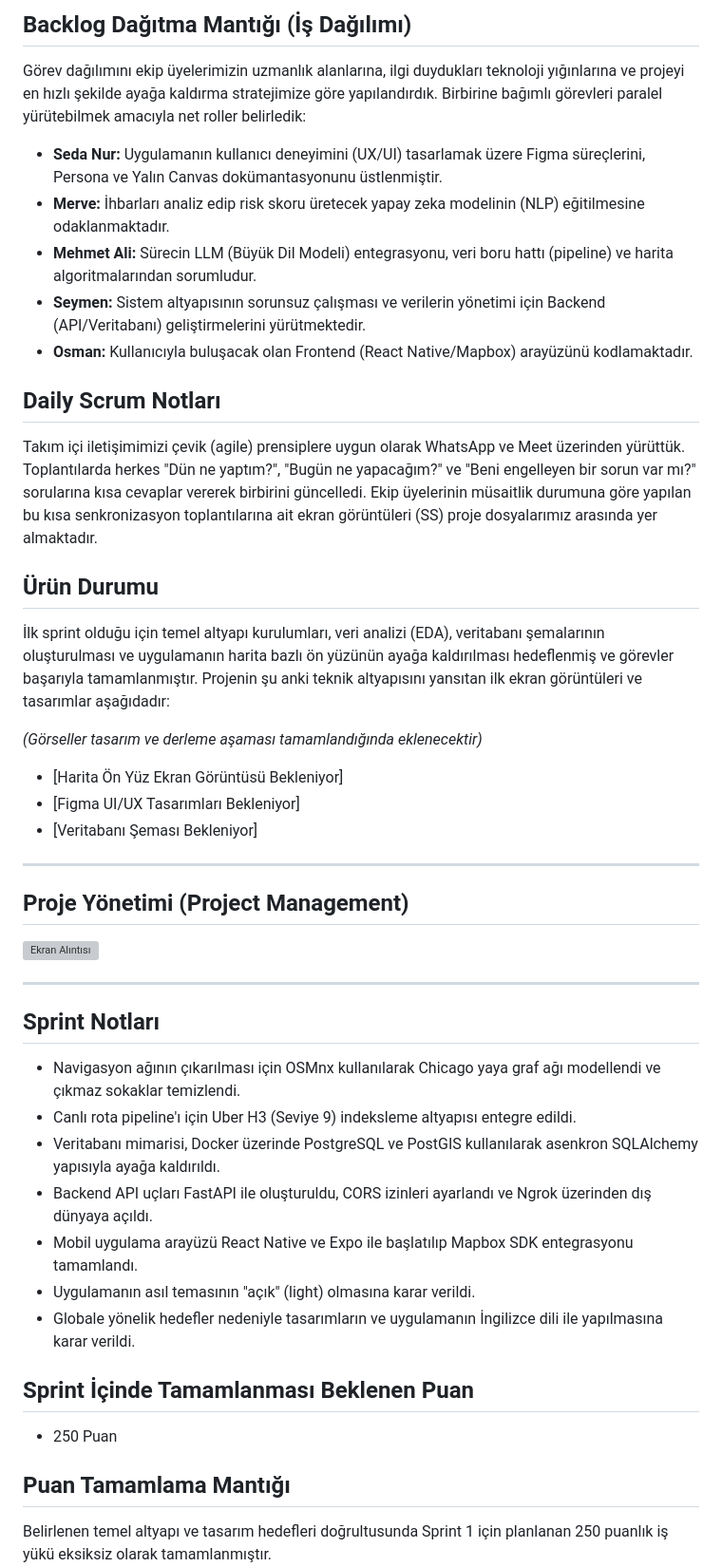
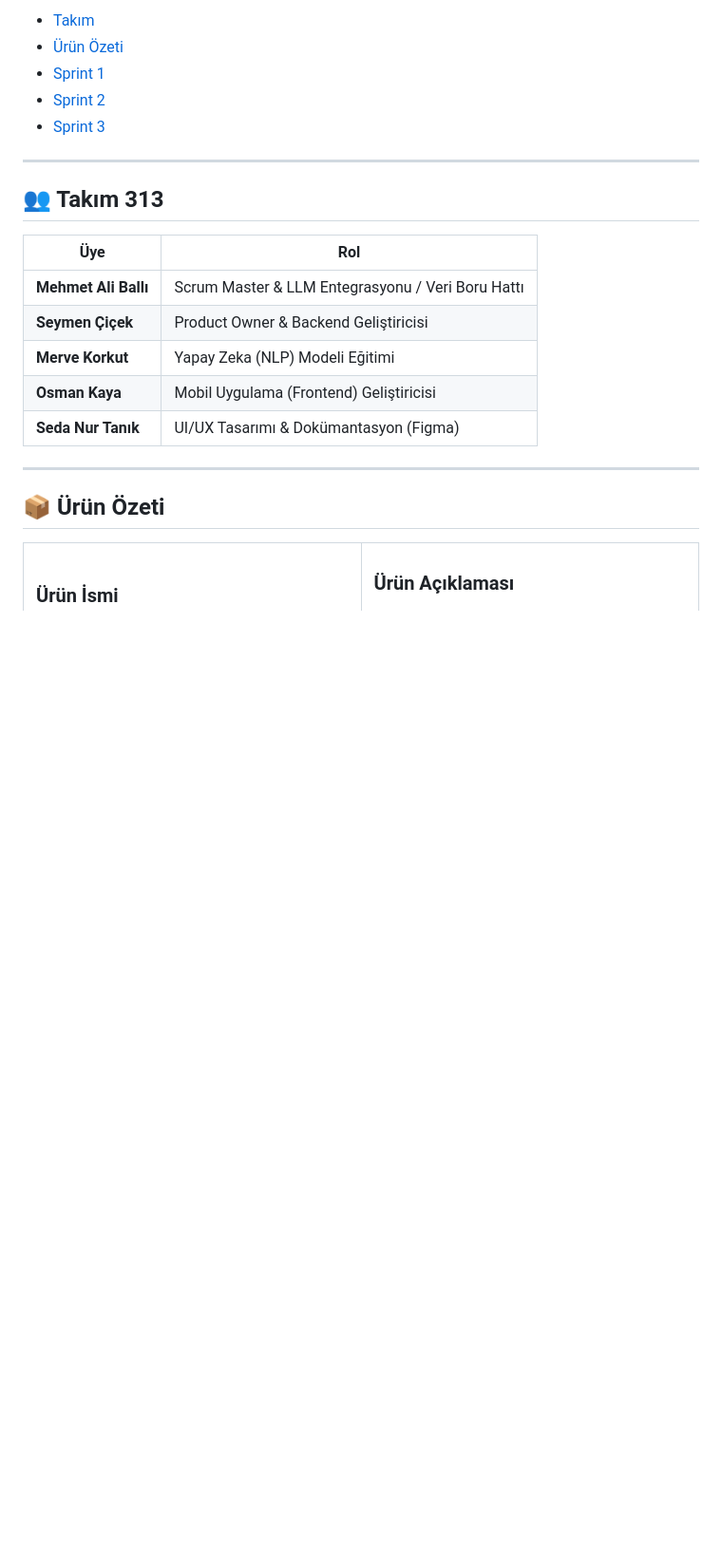
Before and after one commit to seyo60/Takim313-Bootcamp, a Markdown page: README.md, the part around one of its changes. Shown at 95% size. Rendered like a GitHub page; blank space fills up the shorter version; grey boxes are pictures that could not be loaded.

Commit message:
Revise README for Safe Route AI Navigation project
Updated the README with project details, team members, product features, and sprint documentation.

```diff
--- a/README.md
+++ b/README.md
@@ -38,42 +16,29 @@ Kentsel alanlarda yalnız seyahat eden bireylerin, kadınların ve öğrencileri
 
-## Backlog Dağıtma Mantığı (İş Dağılımı)
-Görev dağılımını ekip üyelerimizin uzmanlık alanlarına, ilgi duydukları teknoloji yığınlarına ve projeyi en hızlı şekilde ayağa kaldırma stratejimize göre yapılandırdık. Birbirine bağımlı görevleri paralel yürütebilmek amacıyla net roller belirledik:
-* **Seda Nur:** Uygulamanın kullanıcı deneyimini (UX/UI) tasarlamak üzere Figma süreçlerini, Persona ve Yalın Canvas dokümantasyonunu üstlenmiştir.
-* **Merve:** İhbarları analiz edip risk skoru üretecek yapay zeka modelinin (NLP) eğitilmesine odaklanmaktadır.
-* **Mehmet Ali:** Sürecin LLM (Büyük Dil Modeli) entegrasyonu, veri boru hattı (pipeline) ve harita algoritmalarından sorumludur.
-* **Seymen:** Sistem altyapısının sorunsuz çalışması ve verilerin yönetimi için Backend (API/Veritabanı) geliştirmelerini yürütmektedir.
-* **Osman:** Kullanıcıyla buluşacak olan Frontend (React Native/Mapbox) arayüzünü kodlamaktadır.
-
-## Daily Scrum Notları
-Takım içi iletişimimizi çevik (agile) prensiplere uygun olarak WhatsApp ve Meet üzerinden yürüttük. Toplantılarda herkes "Dün ne yaptım?", "Bugün ne yapacağım?" ve "Beni engelleyen bir sorun var mı?" sorularına kısa cevaplar vererek birbirini güncelledi. Ekip üyelerinin müsaitlik durumuna göre yapılan bu kısa senkronizasyon toplantılarına ait ekran görüntüleri (SS) proje dosyalarımız arasında yer almaktadır.
-
-## Ürün Durumu
-İlk sprint olduğu için temel altyapı kurulumları, veri analizi (EDA), veritabanı şemalarının oluşturulması ve uygulamanın harita bazlı ön yüzünün ayağa kaldırılması hedeflenmiş ve görevler başarıyla tamamlanmıştır. Projenin şu anki teknik altyapısını yansıtan ilk ekran görüntüleri ve tasarımlar aşağıdadır:
-
-*(Görseller tasarım ve derleme aşaması tamamlandığında eklenecektir)*
-* [Harita Ön Yüz Ekran Görüntüsü Bekleniyor]
-* [Figma UI/UX Tasarımları Bekleniyor]
-* [Veritabanı Şeması Bekleniyor]
+- [Takım](#-takım-313)
+- [Ürün Özeti](#-ürün-özeti)
+- [Sprint 1](#-sprint-1)
+- [Sprint 2](#-sprint-2)
+- [Sprint 3](#-sprint-3)
 
 ---
 
-## Proje Yönetimi (Project Management)
-<img width="1577" height="736" alt="Ekran Alıntısı" src="https://github.com/user-attachments/assets/8962b5b9-10da-4418-ace6-2a597b9d5427" />
+## 👥 Takım 313
+
+| Üye                  | Rol                                               |
+| -------------------- | ------------------------------------------------- |
+| **Mehmet Ali Ballı** | Scrum Master & LLM Entegrasyonu / Veri Boru Hattı |
+| **Seymen Çiçek**     | Product Owner & Backend Geliştiricisi             |
+| **Merve Korkut**     | Yapay Zeka (NLP) Modeli Eğitimi                   |
+| **Osman Kaya**       | Mobil Uygulama (Frontend) Geliştiricisi           |
+| **Seda Nur Tanık**   | UI/UX Tasarımı & Dokümantasyon (Figma)            |
 
 ---
 
-## Sprint Notları
-* Navigasyon ağının çıkarılması için OSMnx kullanılarak Chicago yaya graf ağı modellendi ve çıkmaz sokaklar temizlendi.
-* Canlı rota pipeline'ı için Uber H3 (Seviye 9) indeksleme altyapısı entegre edildi.
-* Veritabanı mimarisi, Docker üzerinde PostgreSQL ve PostGIS kullanılarak asenkron SQLAlchemy yapısıyla ayağa kaldırıldı.
-* Backend API uçları FastAPI ile oluşturuldu, CORS izinleri ayarlandı ve Ngrok üzerinden dış dünyaya açıldı.
-* Mobil uygulama arayüzü React Native ve Expo ile başlatılıp Mapbox SDK entegrasyonu tamamlandı.
-* Uygulamanın asıl temasının "açık" (light) olmasına karar verildi.
-* Globale yönelik hedefler nedeniyle tasarımların ve uygulamanın İngilizce dili ile yapılmasına karar verildi.
+## 📦 Ürün Özeti
 
-## Sprint İçinde Tamamlanması Beklenen Puan
-* 250 Puan
+<table>
+<tr>
+<td width="50%">
 
-## Puan Tamamlama Mantığı
-Belirlenen temel altyapı ve tasarım hedefleri doğrultusunda Sprint 1 için planlanan 250 puanlık iş yükü eksiksiz olarak tamamlanmıştır.
+### Ürün İsmi
 
```
Also changed, not shown: other parts of README.md (+298 -91 lines).
